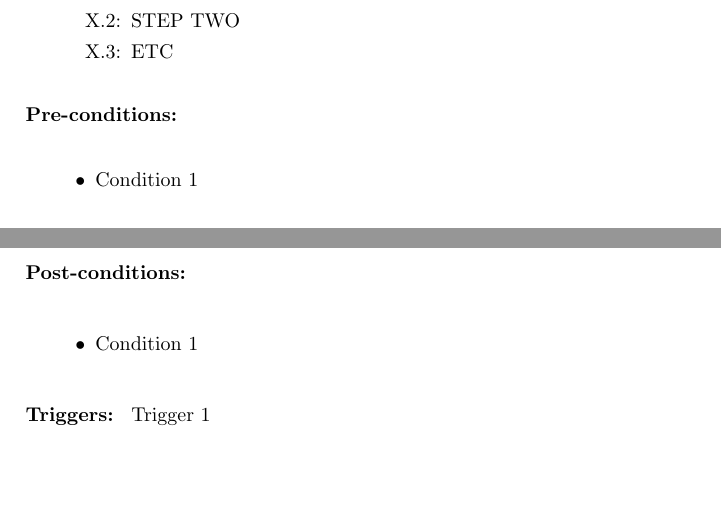
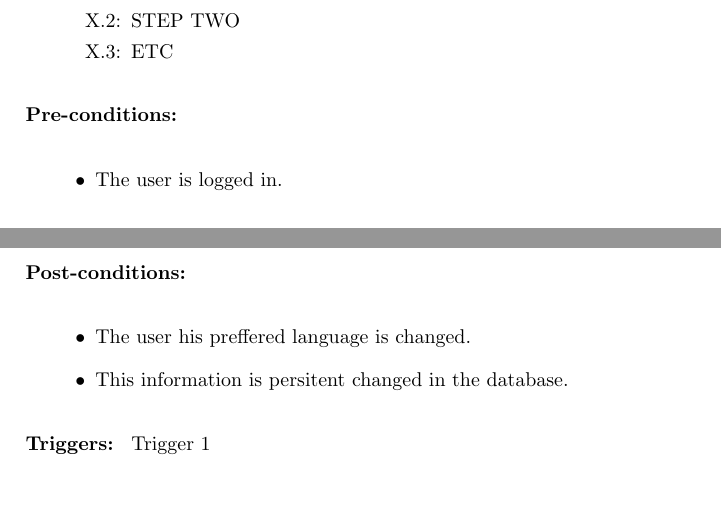
Before and after one commit to SanderDemeester/avank-bebras, a LaTeX document (design/use_cases/usecases.tex, which reads design/use_cases/independent_user/change_preffered_language.tex): two parts of pages 8 and 9 of 13, joined at a grey line, cut so that both start at the same text. Compiled offline with pdfLaTeX.

Commit message:
Changing preffered language is persitent for a indepentend user

```diff
--- a/design/use_cases/independent_user/change_preffered_language.tex
+++ b/design/use_cases/independent_user/change_preffered_language.tex
@@ -18,11 +17,12 @@
     \end{uc-ext}
 
     \begin{uc-pre}
-    \item Condition 1
+    \item The user is logged in.
     \end{uc-pre}
 
     \begin{uc-post}
-    \item Condition 1
+    \item The user his preffered language is changed.
+    \item This information is persitent changed in the database.
     \end{uc-post}
 
     \begin{uc-trig}
```
Also changed, not shown: design/srs/formal/anon_indep_pupil.tex (+1 -1 lines), design/use_cases/independent_user/change_preffered_language.tex (1 more changed lines).
